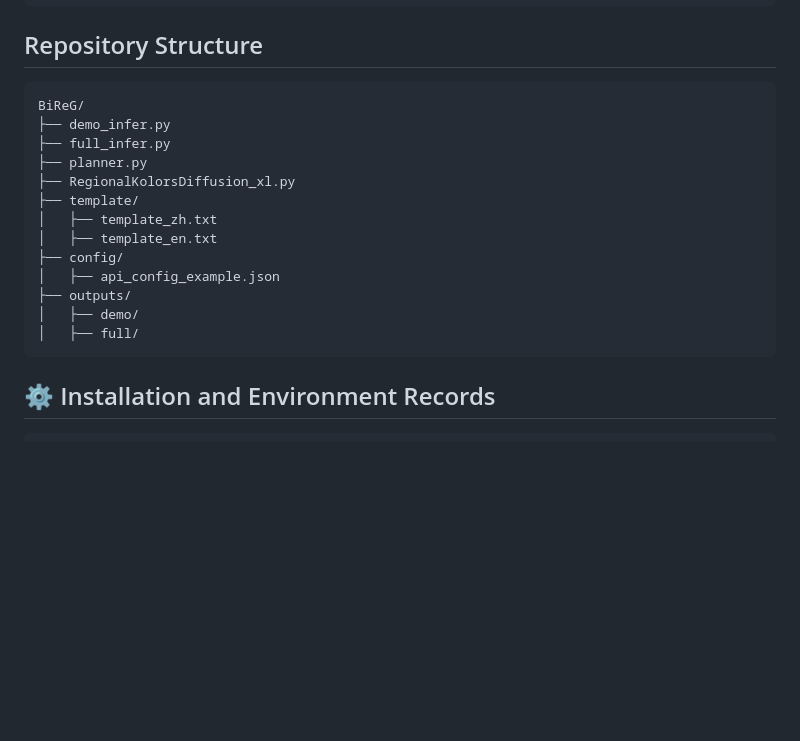
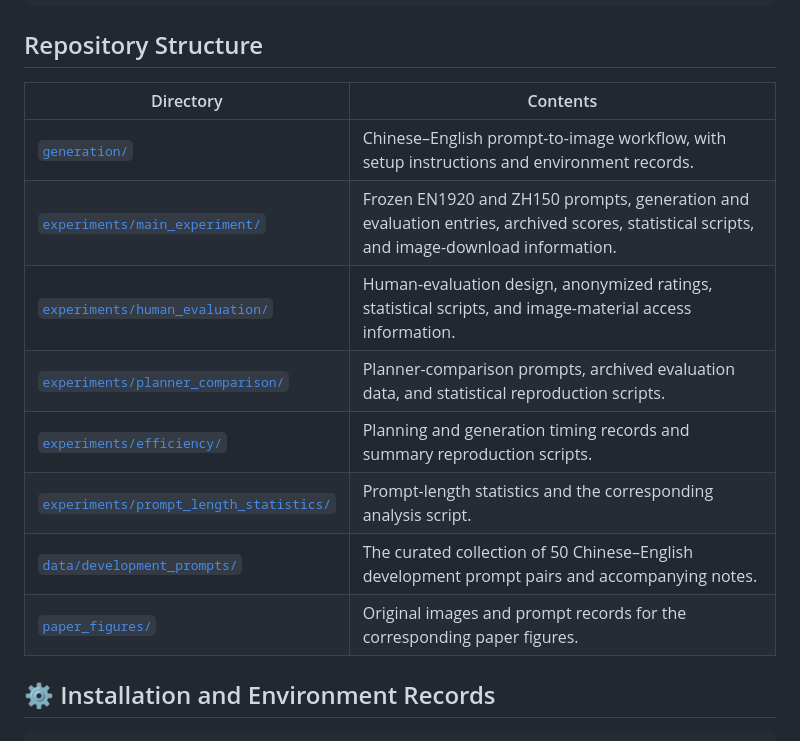
Before and after one commit to YeZhuang-Joe/BiReG, a Markdown page: README.md, the part around the change. Drawn GitHub-style; blank space fills up the shorter version.

````diff
--- a/README.md
+++ b/README.md
@@ -71,21 +71,18 @@ Region-Guided Diffusion
 Generated Image
 ```
 ## Repository Structure
-```text
-BiReG/
-├── demo_infer.py
-├── full_infer.py
-├── planner.py
-├── RegionalKolorsDiffusion_xl.py
-├── template/
-│   ├── template_zh.txt
-│   ├── template_en.txt
-├── config/
-│   ├── api_config_example.json
-├── outputs/
-│   ├── demo/
-│   ├── full/
-```
+
+| Directory | Contents |
+| --- | --- |
+| [`generation/`](generation/README.md) | Chinese–English prompt-to-image workflow, with setup instructions and environment records. |
+| [`experiments/main_experiment/`](experiments/main_experiment/README.md) | Frozen EN1920 and ZH150 prompts, generation and evaluation entries, archived scores, statistical scripts, and image-download information. |
+| [`experiments/human_evaluation/`](experiments/human_evaluation/README.md) | Human-evaluation design, anonymized ratings, statistical scripts, and image-material access information. |
+| [`experiments/planner_comparison/`](experiments/planner_comparison/README.md) | Planner-comparison prompts, archived evaluation data, and statistical reproduction scripts. |
+| [`experiments/efficiency/`](experiments/efficiency/README.md) | Planning and generation timing records and summary reproduction scripts. |
+| [`experiments/prompt_length_statistics/`](experiments/prompt_length_statistics/README.md) | Prompt-length statistics and the corresponding analysis script. |
+| [`data/development_prompts/`](data/development_prompts/README.md) | The curated collection of 50 Chinese–English development prompt pairs and accompanying notes. |
+| [`paper_figures/`](paper_figures/README.md) | Original images and prompt records for the corresponding paper figures. |
+
 ## ⚙️ Installation and Environment Records
 
 ```bash
````
